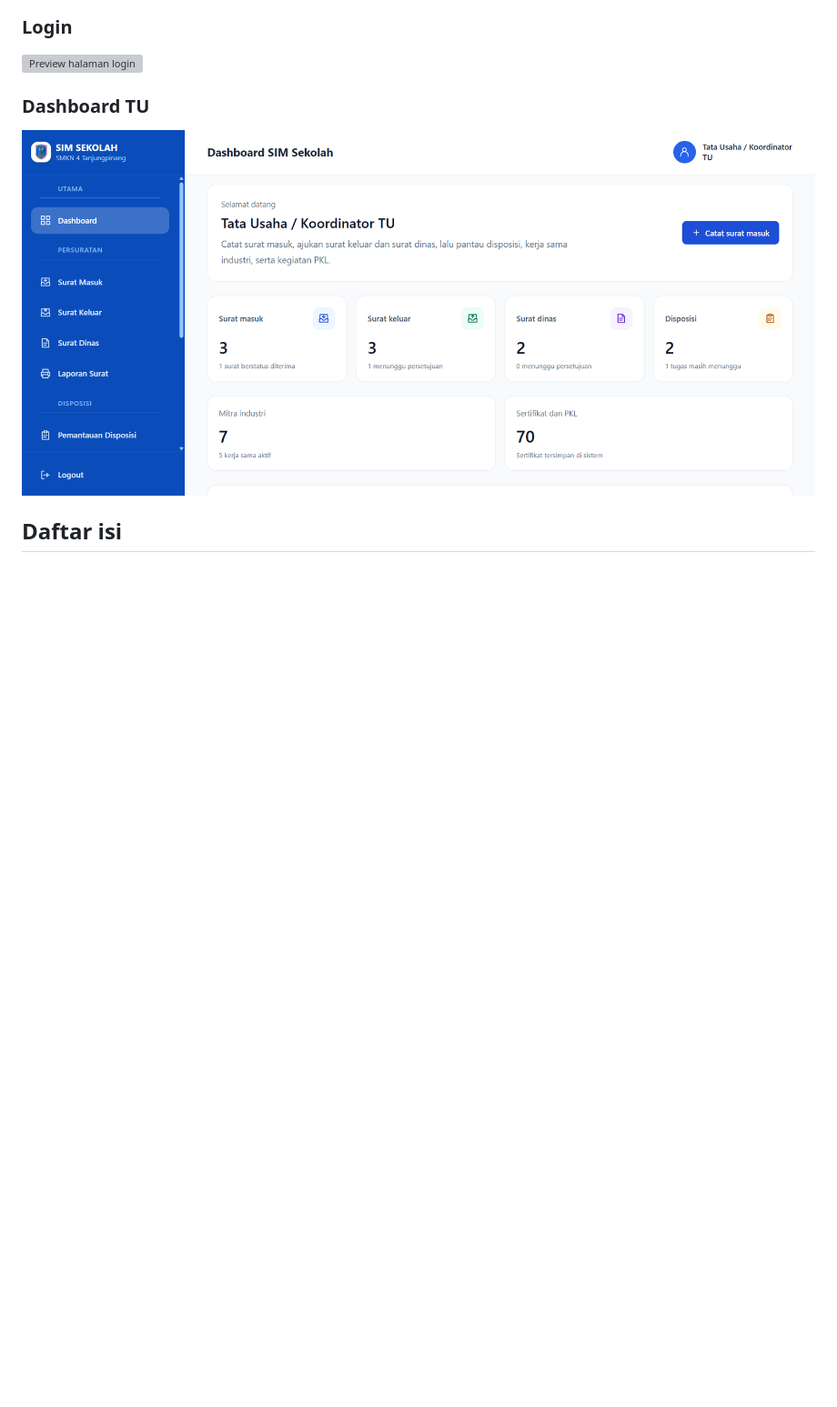
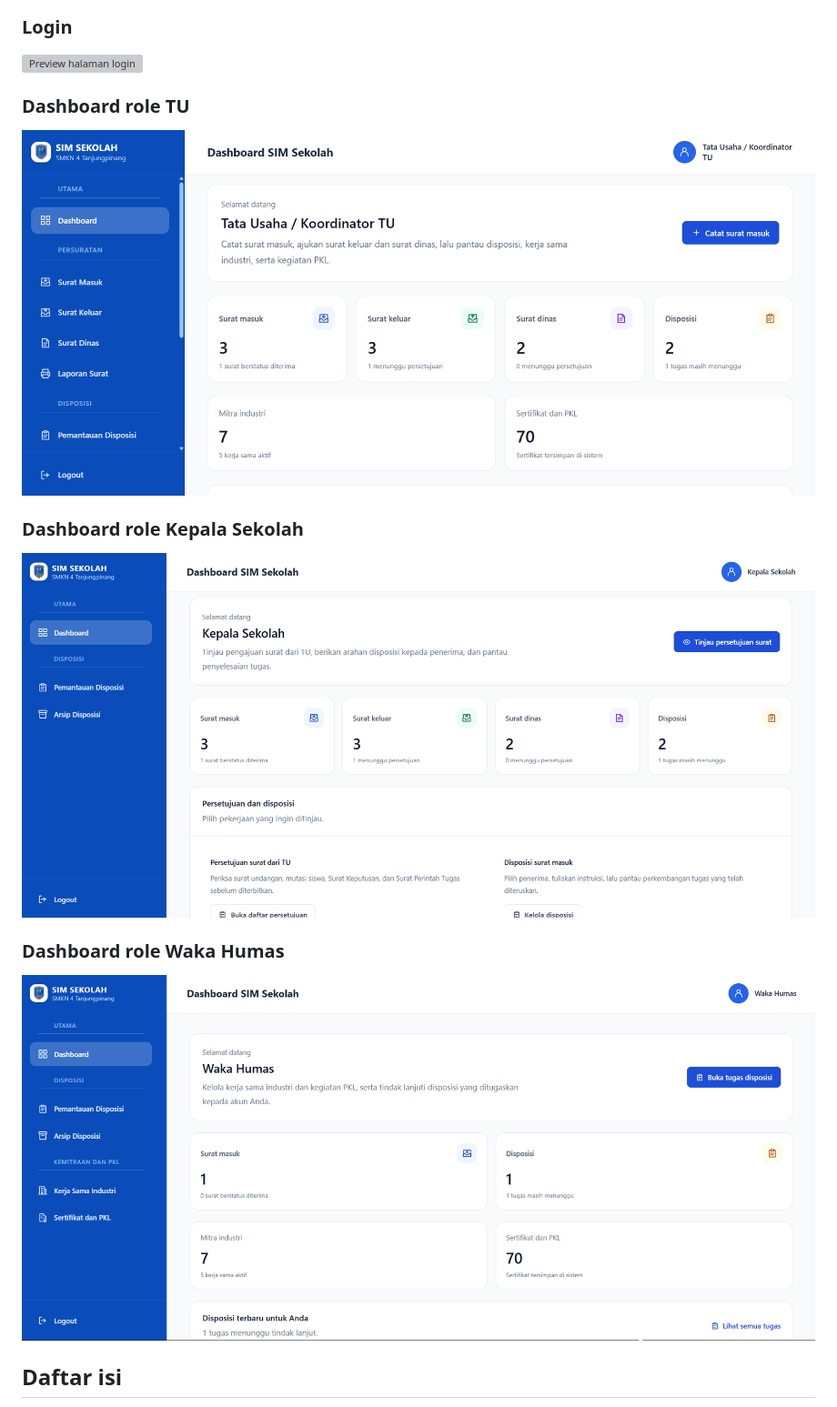
Before and after one commit to BD-code2/web-sim-tefa, a Markdown page: README.md, the part around the change. Shown at 91% size. Drawn GitHub-style; pictures changed too: public/images/Dashboard Kepsek.png (added), public/images/Dashboard Waka Humas.png (added); blank space fills up the shorter version; grey boxes are pictures that could not be loaded.

Commit message:
Menambah foto dashboard di README.MD

```diff
--- a/README.md
+++ b/README.md
@@ -16,9 +16,17 @@ Dokumentasi ini mengikuti implementasi rute, controller, model, dan seeder dalam
 
 ![Preview halaman login](public/images/Login.png)
 
-### Dashboard TU
+### Dashboard role TU
 
-![Preview dashboard TU](public/images/Dashboard%20TU.png)
+![Preview dashboard TU](public/images/Dashboard%20TU2.png)
+
+### Dashboard role Kepala Sekolah
+
+![Preview dashboard Kepala Sekolah](public/images/Dashboard%20Kepsek.png)
+
+### Dashboard role Waka Humas
+
+![Preview dashboard Kepala Sekolah](public/images/Dashboard%20Waka%20Humas.png)
 
 ## Daftar isi
 
```
Also changed, not shown: public/images/Dashboard TU2.png (renamed from public/images/Dashboard TU.png).
